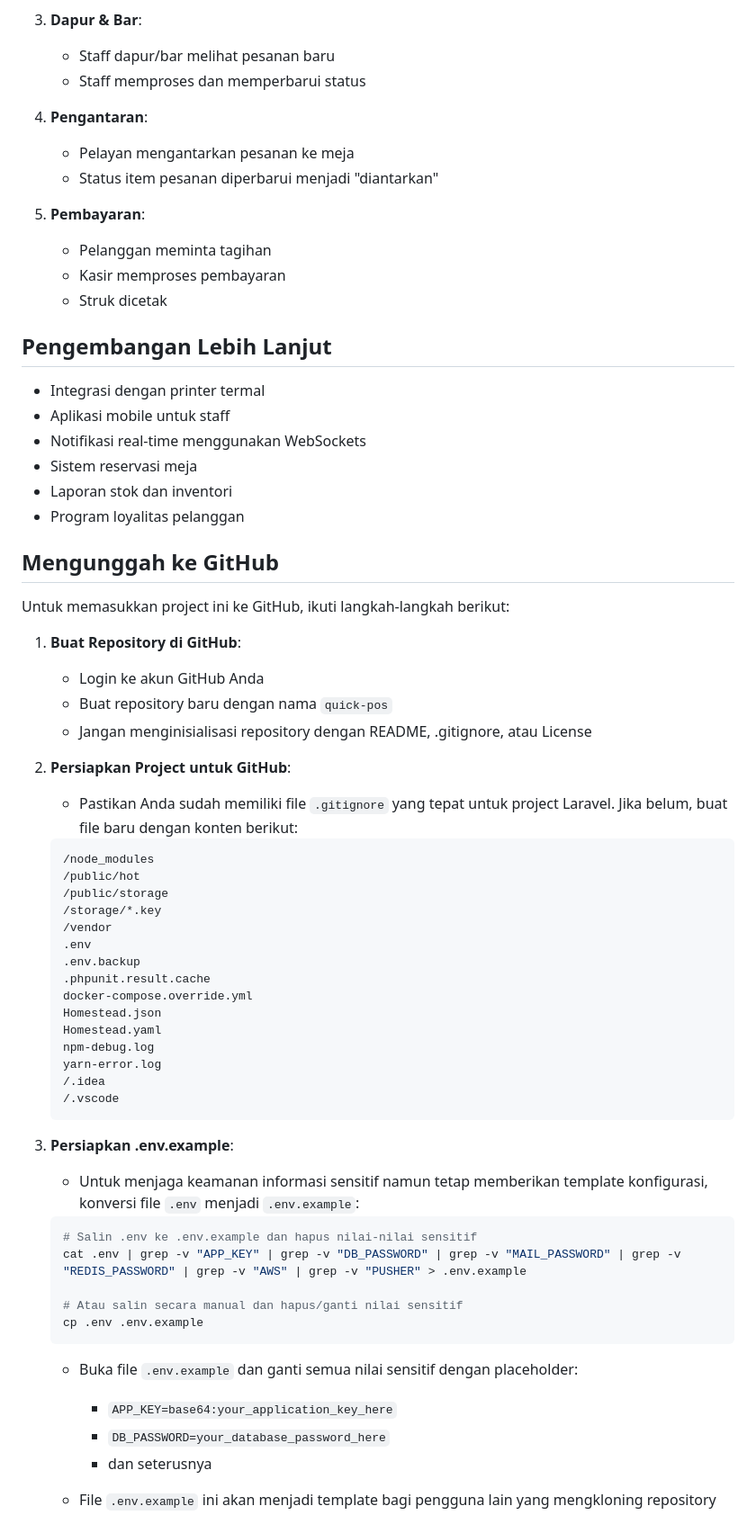
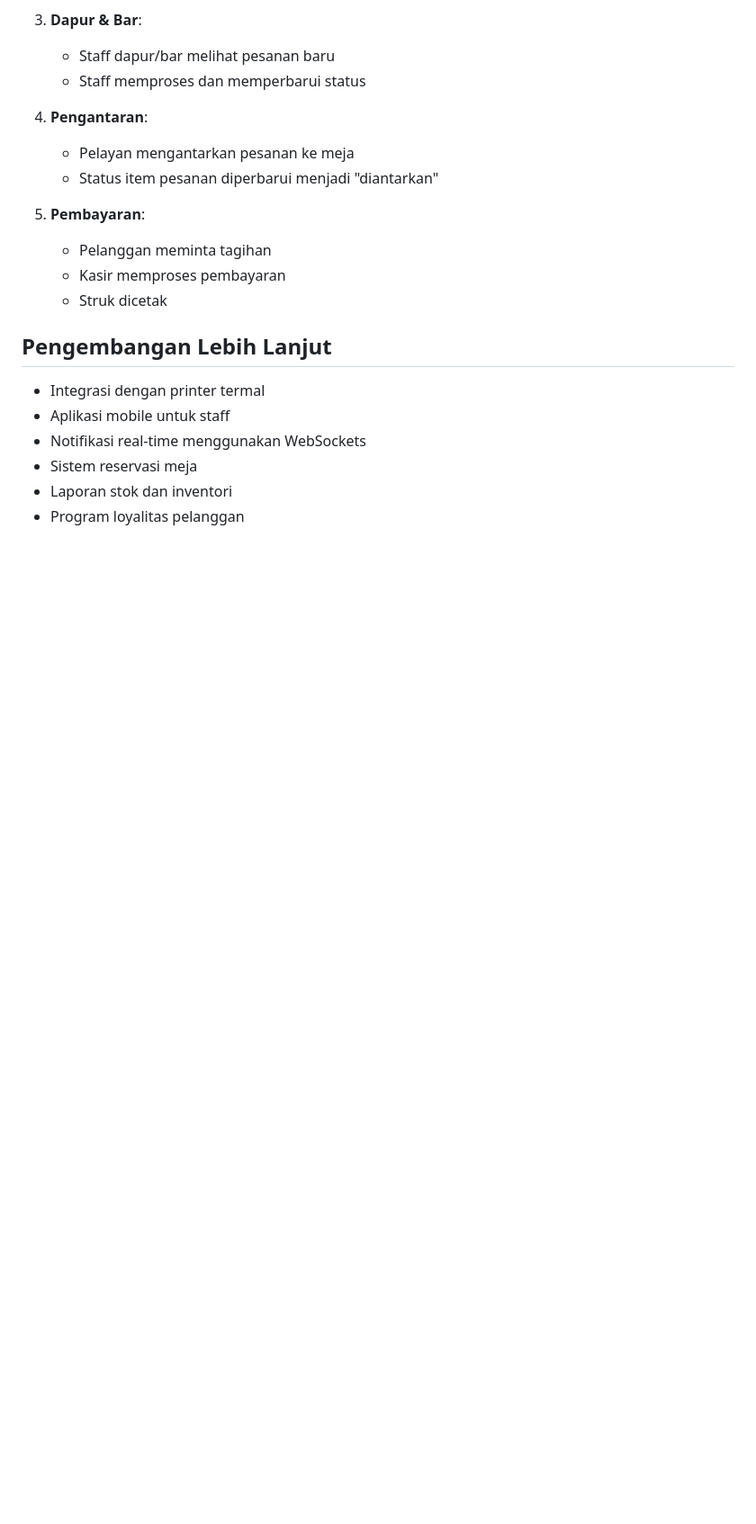
Before and after one commit to bagaspra16/quick-pos, a Markdown page: README.md, the part around one of its changes. Shown at 90% size. Drawn GitHub-style; blank space fills up the shorter version.

Commit message:
New: Project Laravel Qucik POS Full Feature #DONE

````diff
--- a/README.md
+++ b/README.md
@@ -154,51 +156,3 @@ php artisan serve
 - Laporan stok dan inventori
 - Program loyalitas pelanggan
 
-## Mengunggah ke GitHub
-
-Untuk memasukkan project ini ke GitHub, ikuti langkah-langkah berikut:
-
-1. **Buat Repository di GitHub**:
-   - Login ke akun GitHub Anda
-   - Buat repository baru dengan nama `quick-pos`
-   - Jangan menginisialisasi repository dengan README, .gitignore, atau License
-
-2. **Persiapkan Project untuk GitHub**:
-   - Pastikan Anda sudah memiliki file `.gitignore` yang tepat untuk project Laravel. Jika belum, buat file baru dengan konten berikut:
-
-   ```
-   /node_modules
-   /public/hot
-   /public/storage
-   /storage/*.key
-   /vendor
-   .env
-   .env.backup
-   .phpunit.result.cache
-   docker-compose.override.yml
-   Homestead.json
-   Homestead.yaml
-   npm-debug.log
-   yarn-error.log
-   /.idea
-   /.vscode
-   ```
-
-3. **Persiapkan .env.example**:
-   - Untuk menjaga keamanan informasi sensitif namun tetap memberikan template konfigurasi, konversi file `.env` menjadi `.env.example`:
-
-   ```bash
-   # Salin .env ke .env.example dan hapus nilai-nilai sensitif
-   cat .env | grep -v "APP_KEY" | grep -v "DB_PASSWORD" | grep -v "MAIL_PASSWORD" | grep -v "REDIS_PASSWORD" | grep -v "AWS" | grep -v "PUSHER" > .env.example
-
-   # Atau salin secara manual dan hapus/ganti nilai sensitif
-   cp .env .env.example
-   ```
-
-   - Buka file `.env.example` dan ganti semua nilai sensitif dengan placeholder:
-     - `APP_KEY=base64:your_application_key_here`
-     - `DB_PASSWORD=your_database_password_here`
-     - dan seterusnya
-
-   - File `.env.example` ini akan menjadi template bagi pengguna lain yang mengkloning repository
-
````
Also changed, not shown: other parts of README.md (+2 -32 lines).
